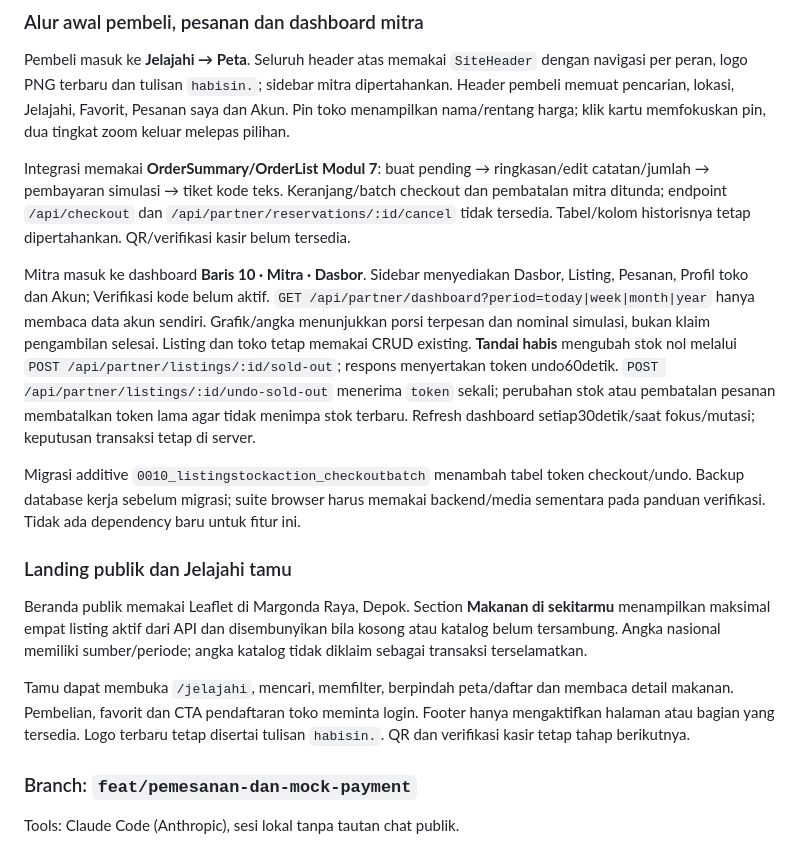
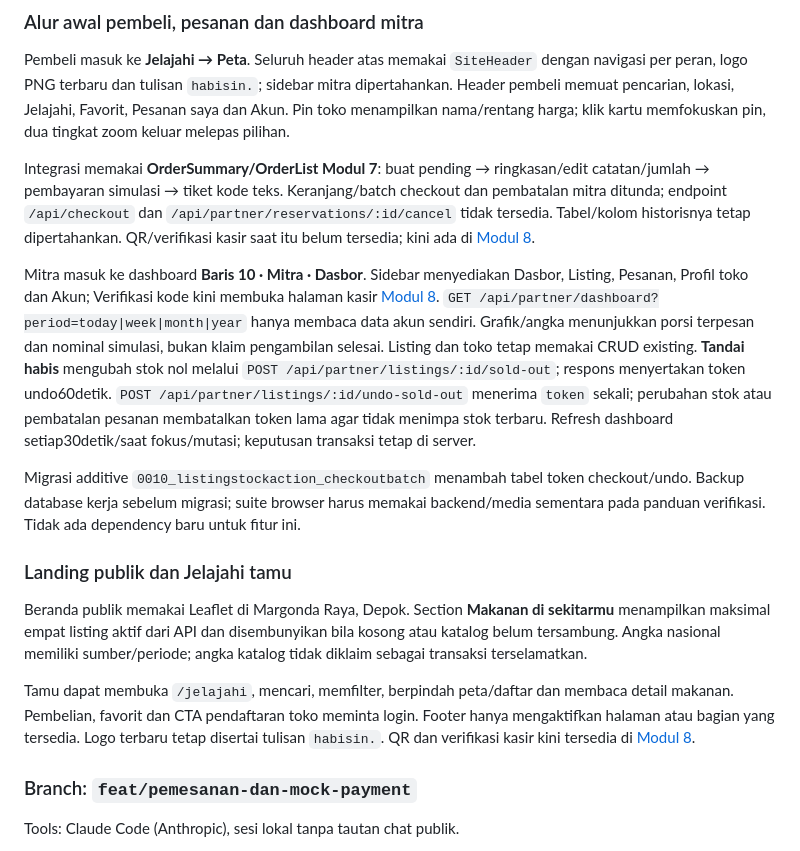
Before and after one commit to HabisinID/habisin, a Markdown page: README.md, the part around the change. GitHub-like rendering.

Commit message:
docs: bring older README notes in line with Modul 8, and note the 0013 migration merge with PR #12

```diff
--- a/README.md
+++ b/README.md
@@ -583,9 +583,9 @@ Flow Tambah/Ubah listing memakai app bar dan CTA menetap pada mobile serta sideb
 
 Pembeli masuk ke **Jelajahi → Peta**. Seluruh header atas memakai `SiteHeader` dengan navigasi per peran, logo PNG terbaru dan tulisan `habisin.`; sidebar mitra dipertahankan. Header pembeli memuat pencarian, lokasi, Jelajahi, Favorit, Pesanan saya dan Akun. Pin toko menampilkan nama/rentang harga; klik kartu memfokuskan pin, dua tingkat zoom keluar melepas pilihan.
 
-Integrasi memakai **OrderSummary/OrderList Modul 7**: buat pending → ringkasan/edit catatan/jumlah → pembayaran simulasi → tiket kode teks. Keranjang/batch checkout dan pembatalan mitra ditunda; endpoint `/api/checkout` dan `/api/partner/reservations/:id/cancel` tidak tersedia. Tabel/kolom historisnya tetap dipertahankan. QR/verifikasi kasir belum tersedia.
+Integrasi memakai **OrderSummary/OrderList Modul 7**: buat pending → ringkasan/edit catatan/jumlah → pembayaran simulasi → tiket kode teks. Keranjang/batch checkout dan pembatalan mitra ditunda; endpoint `/api/checkout` dan `/api/partner/reservations/:id/cancel` tidak tersedia. Tabel/kolom historisnya tetap dipertahankan. QR/verifikasi kasir saat itu belum tersedia; kini ada di [Modul 8](docs/module-8.md).
 
-Mitra masuk ke dashboard **Baris 10 · Mitra · Dasbor**. Sidebar menyediakan Dasbor, Listing, Pesanan, Profil toko dan Akun; Verifikasi kode belum aktif. `GET /api/partner/dashboard?period=today|week|month|year` hanya membaca data akun sendiri. Grafik/angka menunjukkan porsi terpesan dan nominal simulasi, bukan klaim pengambilan selesai. Listing dan toko tetap memakai CRUD existing. **Tandai habis** mengubah stok nol melalui `POST /api/partner/listings/:id/sold-out`; respons menyertakan token undo60detik. `POST /api/partner/listings/:id/undo-sold-out` menerima `token` sekali; perubahan stok atau pembatalan pesanan membatalkan token lama agar tidak menimpa stok terbaru. Refresh dashboard setiap30detik/saat fokus/mutasi; keputusan transaksi tetap di server.
+Mitra masuk ke dashboard **Baris 10 · Mitra · Dasbor**. Sidebar menyediakan Dasbor, Listing, Pesanan, Profil toko dan Akun; Verifikasi kode kini membuka halaman kasir [Modul 8](docs/module-8.md). `GET /api/partner/dashboard?period=today|week|month|year` hanya membaca data akun sendiri. Grafik/angka menunjukkan porsi terpesan dan nominal simulasi, bukan klaim pengambilan selesai. Listing dan toko tetap memakai CRUD existing. **Tandai habis** mengubah stok nol melalui `POST /api/partner/listings/:id/sold-out`; respons menyertakan token undo60detik. `POST /api/partner/listings/:id/undo-sold-out` menerima `token` sekali; perubahan stok atau pembatalan pesanan membatalkan token lama agar tidak menimpa stok terbaru. Refresh dashboard setiap30detik/saat fokus/mutasi; keputusan transaksi tetap di server.
 
 Migrasi additive `0010_listingstockaction_checkoutbatch` menambah tabel token checkout/undo. Backup database kerja sebelum migrasi; suite browser harus memakai backend/media sementara pada panduan verifikasi. Tidak ada dependency baru untuk fitur ini.
 
@@ -594,7 +594,7 @@ Migrasi additive `0010_listingstockaction_checkoutbatch` menambah tabel token ch
 
 Beranda publik memakai Leaflet di Margonda Raya, Depok. Section **Makanan di sekitarmu** menampilkan maksimal empat listing aktif dari API dan disembunyikan bila kosong atau katalog belum tersambung. Angka nasional memiliki sumber/periode; angka katalog tidak diklaim sebagai transaksi terselamatkan.
 
-Tamu dapat membuka `/jelajahi`, mencari, memfilter, berpindah peta/daftar dan membaca detail makanan. Pembelian, favorit dan CTA pendaftaran toko meminta login. Footer hanya mengaktifkan halaman atau bagian yang tersedia. Logo terbaru tetap disertai tulisan `habisin.`. QR dan verifikasi kasir tetap tahap berikutnya.
+Tamu dapat membuka `/jelajahi`, mencari, memfilter, berpindah peta/daftar dan membaca detail makanan. Pembelian, favorit dan CTA pendaftaran toko meminta login. Footer hanya mengaktifkan halaman atau bagian yang tersedia. Logo terbaru tetap disertai tulisan `habisin.`. QR dan verifikasi kasir kini tersedia di [Modul 8](docs/module-8.md).
 
 ### Branch: `feat/pemesanan-dan-mock-payment`
 
```
Also changed, not shown: docs/module-8.md (+5 -0 lines).
